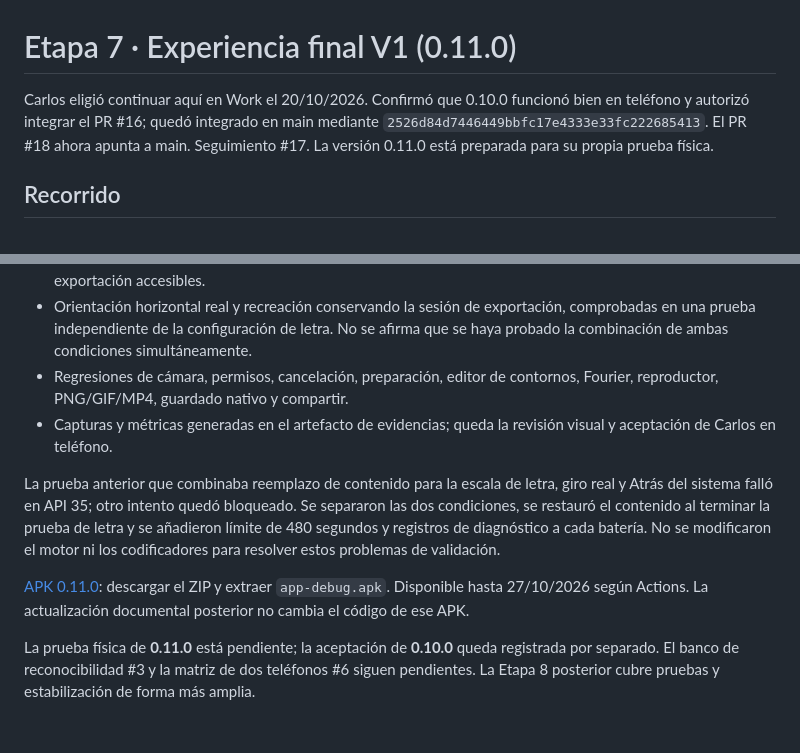
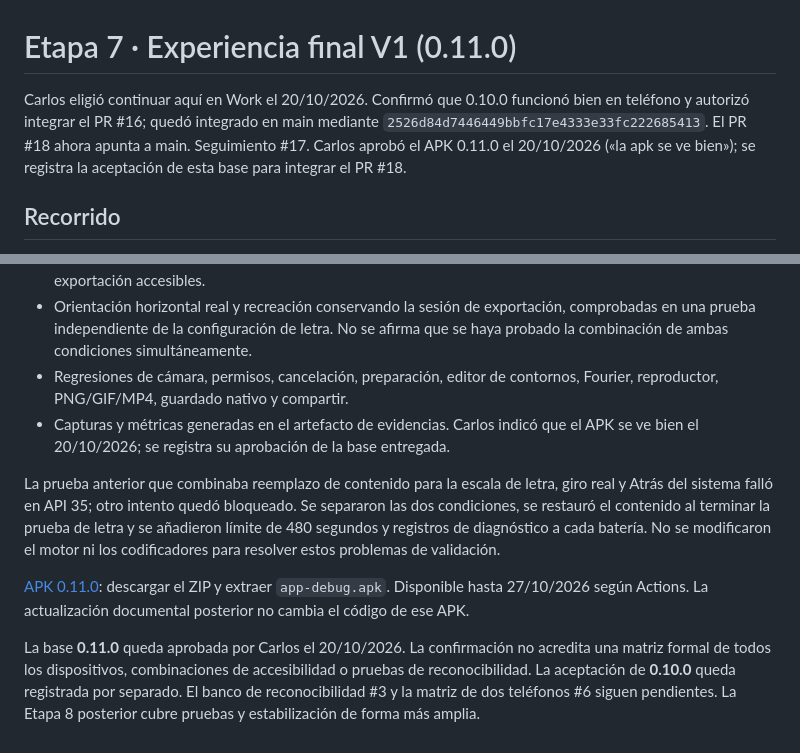
Before and after one commit to carlossan1993/fourier-art-android, a Markdown page: docs/ETAPA_7_EXPERIENCIA.md, 2 parts joined by grey strips. Rendered like a GitHub page.

```diff
--- a/docs/ETAPA_7_EXPERIENCIA.md
+++ b/docs/ETAPA_7_EXPERIENCIA.md
@@ -1,6 +1,6 @@
 # Etapa 7 · Experiencia final V1 (0.11.0)
 
-Carlos eligió continuar aquí en Work el 20/10/2026. Confirmó que 0.10.0 funcionó bien en teléfono y autorizó integrar el PR #16; quedó integrado en main mediante `2526d84d7446449bbfc17e4333e33fc222685413`. El PR #18 ahora apunta a main. Seguimiento #17. La versión 0.11.0 está preparada para su propia prueba física.
+Carlos eligió continuar aquí en Work el 20/10/2026. Confirmó que 0.10.0 funcionó bien en teléfono y autorizó integrar el PR #16; quedó integrado en main mediante `2526d84d7446449bbfc17e4333e33fc222685413`. El PR #18 ahora apunta a main. Seguimiento #17. Carlos aprobó el APK 0.11.0 el 20/10/2026 («la apk se ve bien»); se registra la aceptación de esta base para integrar el PR #18.
 
 ## Recorrido
 
@@ -31,10 +31,10 @@ Controles de al menos 48 dp, opciones seleccionadas con estado semántico y cont
 - Letra al 150% verificada en la densidad de un TextLayoutResult real, con navegación, parámetros y acción de exportación accesibles.
 - Orientación horizontal real y recreación conservando la sesión de exportación, comprobadas en una prueba independiente de la configuración de letra. No se afirma que se haya probado la combinación de ambas condiciones simultáneamente.
 - Regresiones de cámara, permisos, cancelación, preparación, editor de contornos, Fourier, reproductor, PNG/GIF/MP4, guardado nativo y compartir.
-- Capturas y métricas generadas en el artefacto de evidencias; queda la revisión visual y aceptación de Carlos en teléfono.
+- Capturas y métricas generadas en el artefacto de evidencias. Carlos indicó que el APK se ve bien el 20/10/2026; se registra su aprobación de la base entregada.
 
 La prueba anterior que combinaba reemplazo de contenido para la escala de letra, giro real y Atrás del sistema falló en API 35; otro intento quedó bloqueado. Se separaron las dos condiciones, se restauró el contenido al terminar la prueba de letra y se añadieron límite de 480 segundos y registros de diagnóstico a cada batería. No se modificaron el motor ni los codificadores para resolver estos problemas de validación.
 
 [APK 0.11.0](https://github.com/carlossan1993/fourier-art-android/actions/runs/39494959745/artifacts/12298245955): descargar el ZIP y extraer `app-debug.apk`. Disponible hasta 27/10/2026 según Actions. La actualización documental posterior no cambia el código de ese APK.
 
-La prueba física de **0.11.0** está pendiente; la aceptación de **0.10.0** queda registrada por separado. El banco de reconocibilidad #3 y la matriz de dos teléfonos #6 siguen pendientes. La Etapa 8 posterior cubre pruebas y estabilización de forma más amplia.
+La base **0.11.0** queda aprobada por Carlos el 20/10/2026. La confirmación no acredita una matriz formal de todos los dispositivos, combinaciones de accesibilidad o pruebas de reconocibilidad. La aceptación de **0.10.0** queda registrada por separado. El banco de reconocibilidad #3 y la matriz de dos teléfonos #6 siguen pendientes. La Etapa 8 posterior cubre pruebas y estabilización de forma más amplia.
```
Also changed, not shown: docs/ETAPAS.md (+6 -3 lines).
